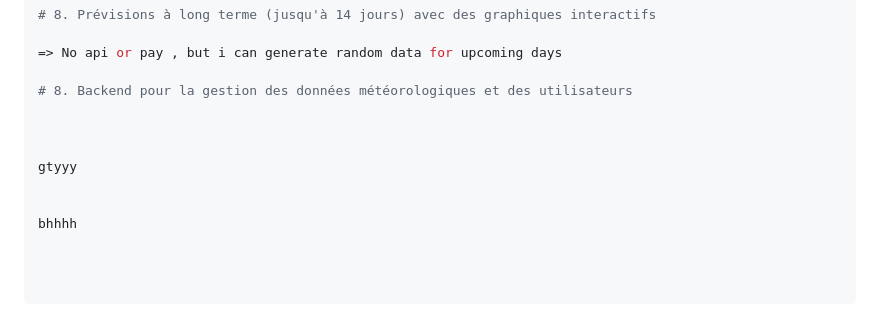
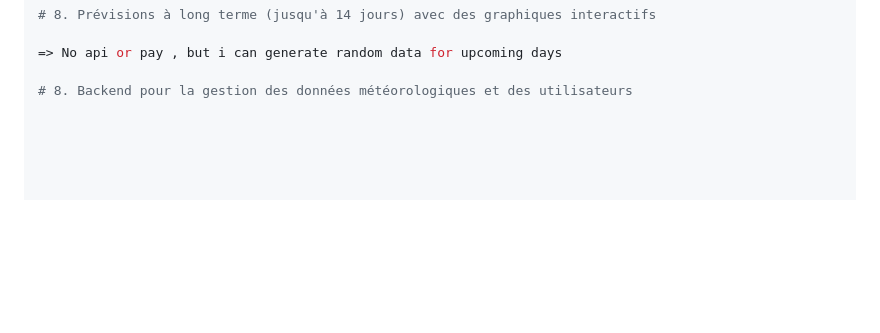
Before and after one commit to irumvabric/Notify-Weather, a Markdown page: README.md, the part around the change. GitHub-like rendering; blank space fills up the shorter version.

```diff
--- a/README.md
+++ b/README.md
@@ -346,10 +346,3 @@ uses looked on it it will be a tendance and i will have to put it in a database
 => No api or pay , but i can generate random data for upcoming days
 
 # 8. Backend pour la gestion des données météorologiques et des utilisateurs
-
-
-
-gtyyy
-
-
-bhhhh
```
